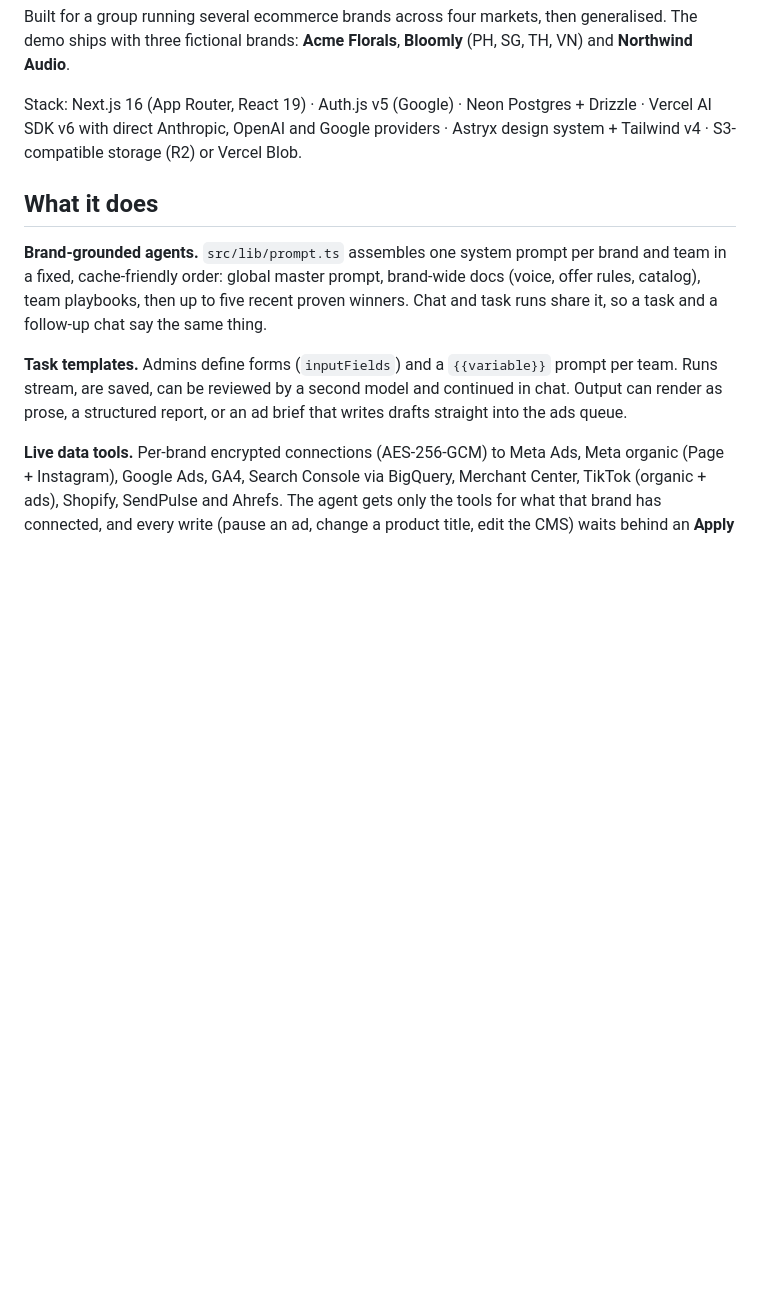
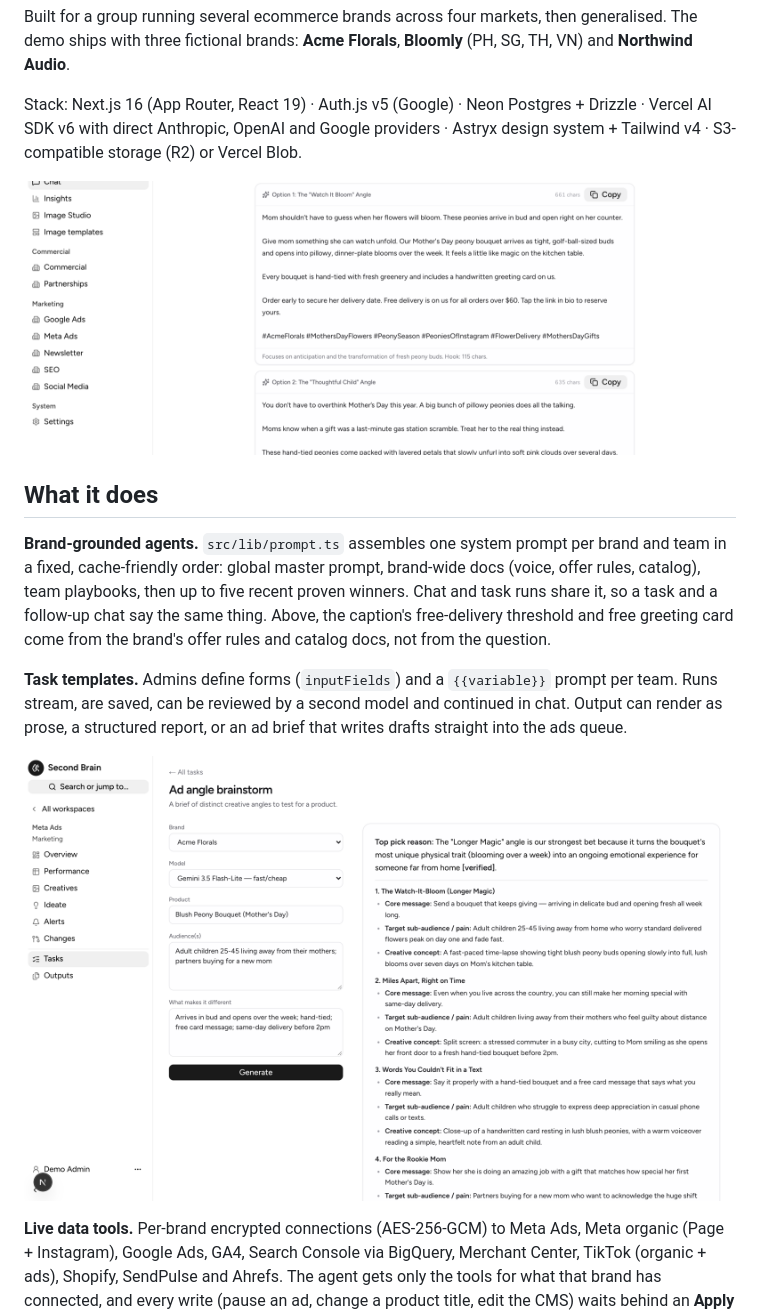
Before and after one commit to rodrig0055/second-brain, a Markdown page: README.md, the part around one of its changes. Drawn GitHub-style; pictures changed too: docs/chat.png (added), docs/task-run.png (added); blank space fills up the shorter version.

```diff
--- a/README.md
+++ b/README.md
@@ -12,18 +12,23 @@ Stack: Next.js 16 (App Router, React 19) · Auth.js v5 (Google) · Neon Postgres
 Drizzle · Vercel AI SDK v6 with direct Anthropic, OpenAI and Google providers ·
 Astryx design system + Tailwind v4 · S3-compatible storage (R2) or Vercel Blob.
 
+![A chat for the Social Media team, grounded in Acme Florals' brand voice and offer rules: copy-ready caption cards](docs/chat.png)
+
 ## What it does
 
 **Brand-grounded agents.** `src/lib/prompt.ts` assembles one system prompt per
 brand and team in a fixed, cache-friendly order: global master prompt, brand-wide
 docs (voice, offer rules, catalog), team playbooks, then up to five recent proven
 winners. Chat and task runs share it, so a task and a follow-up chat say the same
-thing.
+thing. Above, the caption's free-delivery threshold and free greeting card come
+from the brand's offer rules and catalog docs, not from the question.
 
 **Task templates.** Admins define forms (`inputFields`) and a `{{variable}}`
 prompt per team. Runs stream, are saved, can be reviewed by a second model and
 continued in chat. Output can render as prose, a structured report, or an ad
 brief that writes drafts straight into the ads queue.
+
+![A task run: the Ad angle brainstorm template filled in for one product, with ranked angles and a top pick](docs/task-run.png)
 
 **Live data tools.** Per-brand encrypted connections (AES-256-GCM) to Meta Ads,
 Meta organic (Page + Instagram), Google Ads, GA4, Search Console via BigQuery,
```
Also changed, not shown: other parts of README.md (+6 -0 lines), docs/home.png (added), docs/knowledge.png (added), docs/tasks.png (added).
